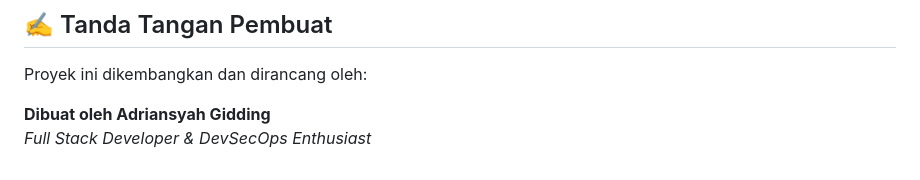
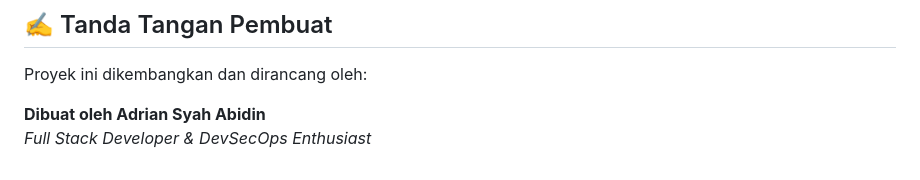
Before and after one commit to Adrian463588/ScreenSharingWindowsInput, a Markdown page: README.md, the part around the change. Drawn GitHub-style.

Commit message:
docs: update author signature to Adrian Syah Abidin

```diff
--- a/README.md
+++ b/README.md
@@ -193,5 +193,5 @@ test_app.py::test_api_endpoints PASSED
 
 Proyek ini dikembangkan dan dirancang oleh:
 
-**Dibuat oleh Adriansyah Gidding**
+**Dibuat oleh Adrian Syah Abidin**
 *Full Stack Developer & DevSecOps Enthusiast*
```
